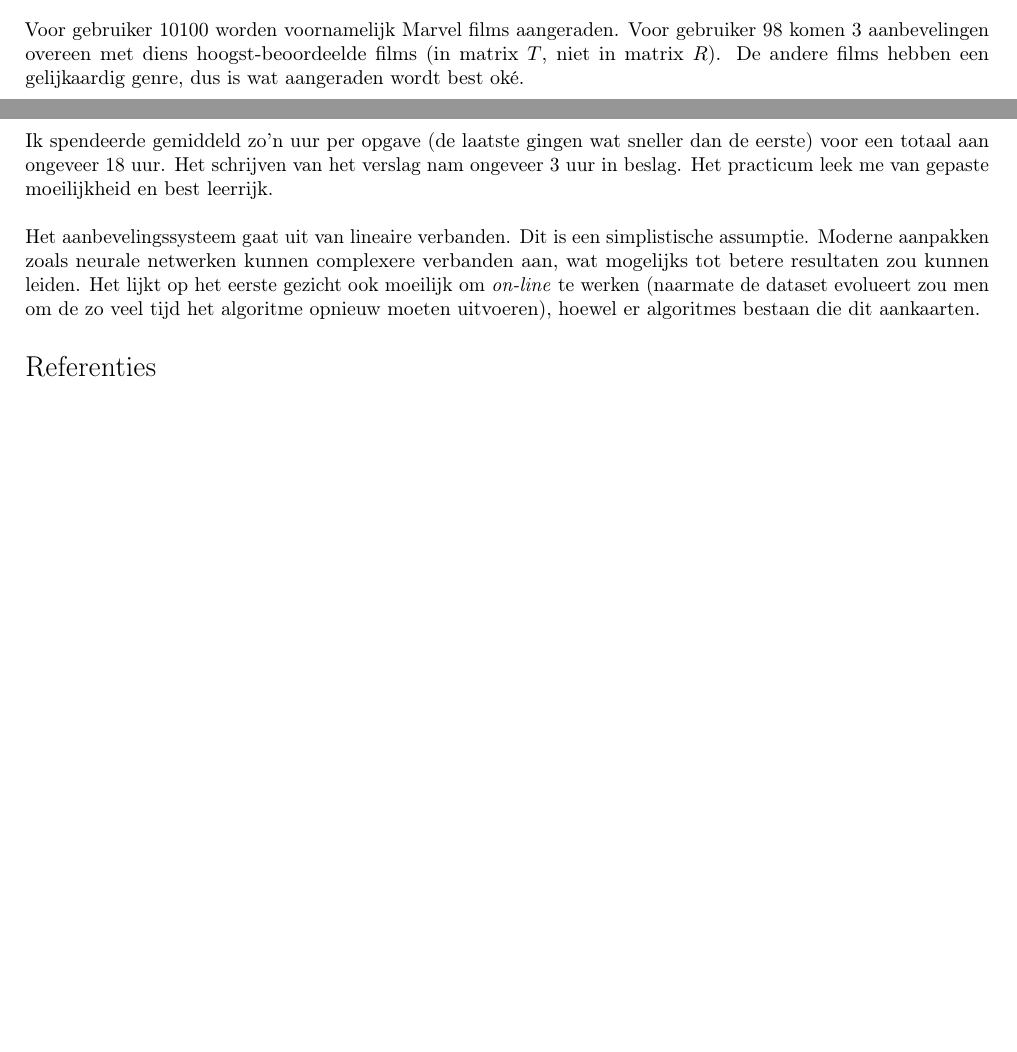
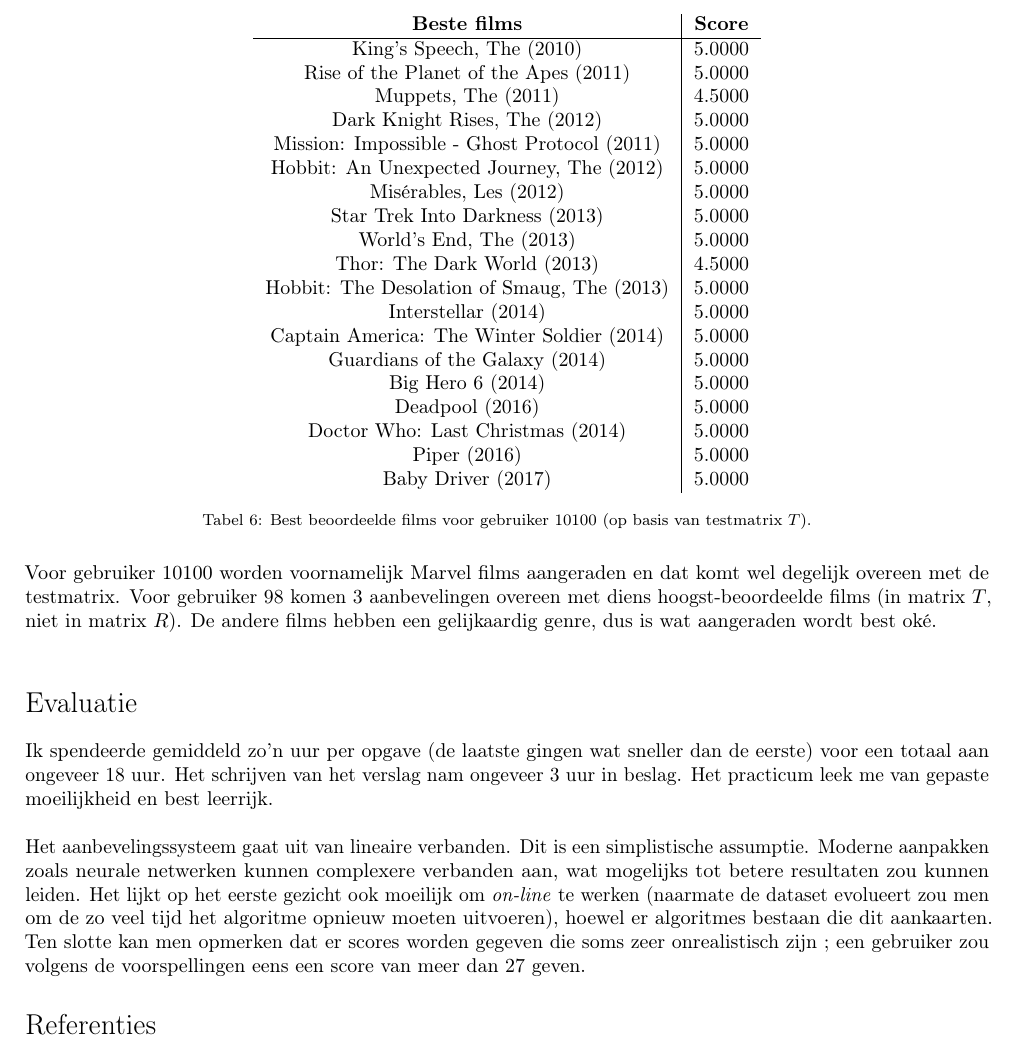
Before and after one commit to BrunoVDK/modellering-en-simulatie, a LaTeX CV (practicum_1/report/report.tex, which reads practicum_1/report/aanbevelingssysteem.tex, practicum_1/report/evaluatie.tex): two parts of pages 9 and 10 of 10 before the commit and part of page 10 of 10 after it, the two joined at a grey line, cut at the place of the change, the shorter picture padded with empty space. The pictures show the PDF file practicum_1/report/report.pdf that the author committed with the source.

Commit message:
Recode & Reformat Practicum 1

```diff
--- a/practicum_1/report/aanbevelingssysteem.tex
+++ b/practicum_1/report/aanbevelingssysteem.tex
@@ -460,4 +462,33 @@
 \label{fig:op18c}
 \end{table}
 
-\noindent Voor gebruiker 10100 worden voornamelijk Marvel films aangeraden. Voor gebruiker 98 komen 3 aanbevelingen overeen met diens hoogst-beoordeelde films (in matrix $T$, niet in matrix $R$). De andere films hebben een gelijkaardig genre, dus is wat aangeraden wordt best ok\'e.\\
+\begin{table}[H]
+\centering
+\begin{tabular}{c|c}
+\textbf{Beste films} & \textbf{Score} \\
+\hline
+King's Speech, The (2010) &                   5.0000 \\
+Rise of the Planet of the Apes (2011) &       5.0000 \\
+Muppets, The (2011) &                         4.5000 \\
+Dark Knight Rises, The (2012) &               5.0000 \\
+Mission: Impossible - Ghost Protocol (2011) & 5.0000 \\
+Hobbit: An Unexpected Journey, The (2012) &   5.0000 \\
+Mis\'erables, Les (2012) &                      5.0000 \\
+Star Trek Into Darkness (2013) &              5.0000 \\
+World's End, The (2013) &                     5.0000 \\
+Thor: The Dark World (2013) &                 4.5000 \\
+Hobbit: The Desolation of Smaug, The (2013) & 5.0000 \\
+Interstellar (2014) &                         5.0000 \\
+Captain America: The Winter Soldier (2014) &  5.0000 \\
+Guardians of the Galaxy (2014) &              5.0000 \\
+Big Hero 6 (2014) &                           5.0000 \\
+Deadpool (2016) &                             5.0000 \\
+Doctor Who: Last Christmas (2014) &           5.0000 \\
+Piper (2016) &                                5.0000 \\
+Baby Driver (2017) &                          5.0000
+\end{tabular}
+\caption{Best beoordeelde films voor gebruiker 10100 (op basis van testmatrix $T$).}
+\label{fig:op18d}
+\end{table}
+
+\noindent Voor gebruiker 10100 worden voornamelijk Marvel films aangeraden en dat komt wel degelijk overeen met  de testmatrix. Voor gebruiker 98 komen 3 aanbevelingen overeen met diens hoogst-beoordeelde films (in matrix $T$, niet in matrix $R$). De andere films hebben een gelijkaardig genre, dus is wat aangeraden wordt best ok\'e.\\
--- a/practicum_1/report/evaluatie.tex
+++ b/practicum_1/report/evaluatie.tex
@@ -2,4 +2,4 @@
 
 Ik spendeerde gemiddeld zo'n uur per opgave (de laatste gingen wat sneller dan de eerste) voor een totaal aan ongeveer 18 uur. Het schrijven van het verslag nam ongeveer 3 uur in beslag. Het practicum leek me van gepaste moeilijkheid en best leerrijk.\\
 
-\par\noindent Het aanbevelingssysteem gaat uit van lineaire verbanden. Dit is een simplistische assumptie. Moderne aanpakken zoals neurale netwerken kunnen complexere verbanden aan, wat mogelijks tot betere resultaten zou kunnen leiden. Het lijkt op het eerste gezicht ook moeilijk om \textit{on-line} te werken (naarmate de dataset evolueert zou men om de zo veel tijd het algoritme opnieuw moeten uitvoeren), hoewel er algoritmes bestaan die dit aankaarten.
+\par\noindent Het aanbevelingssysteem gaat uit van lineaire verbanden. Dit is een simplistische assumptie. Moderne aanpakken zoals neurale netwerken kunnen complexere verbanden aan, wat mogelijks tot betere resultaten zou kunnen leiden. Het lijkt op het eerste gezicht ook moeilijk om \textit{on-line} te werken (naarmate de dataset evolueert zou men om de zo veel tijd het algoritme opnieuw moeten uitvoeren), hoewel er algoritmes bestaan die dit aankaarten. Ten slotte kan men opmerken dat er scores worden gegeven die soms zeer onrealistisch zijn ; een gebruiker zou volgens de voorspellingen eens een score van meer dan 27 geven.
```
Also changed, not shown: practicum_1/report/report.pdf, practicum_1/report/aanbevelingssysteem.tex (10 more changed lines), 2 other files.
